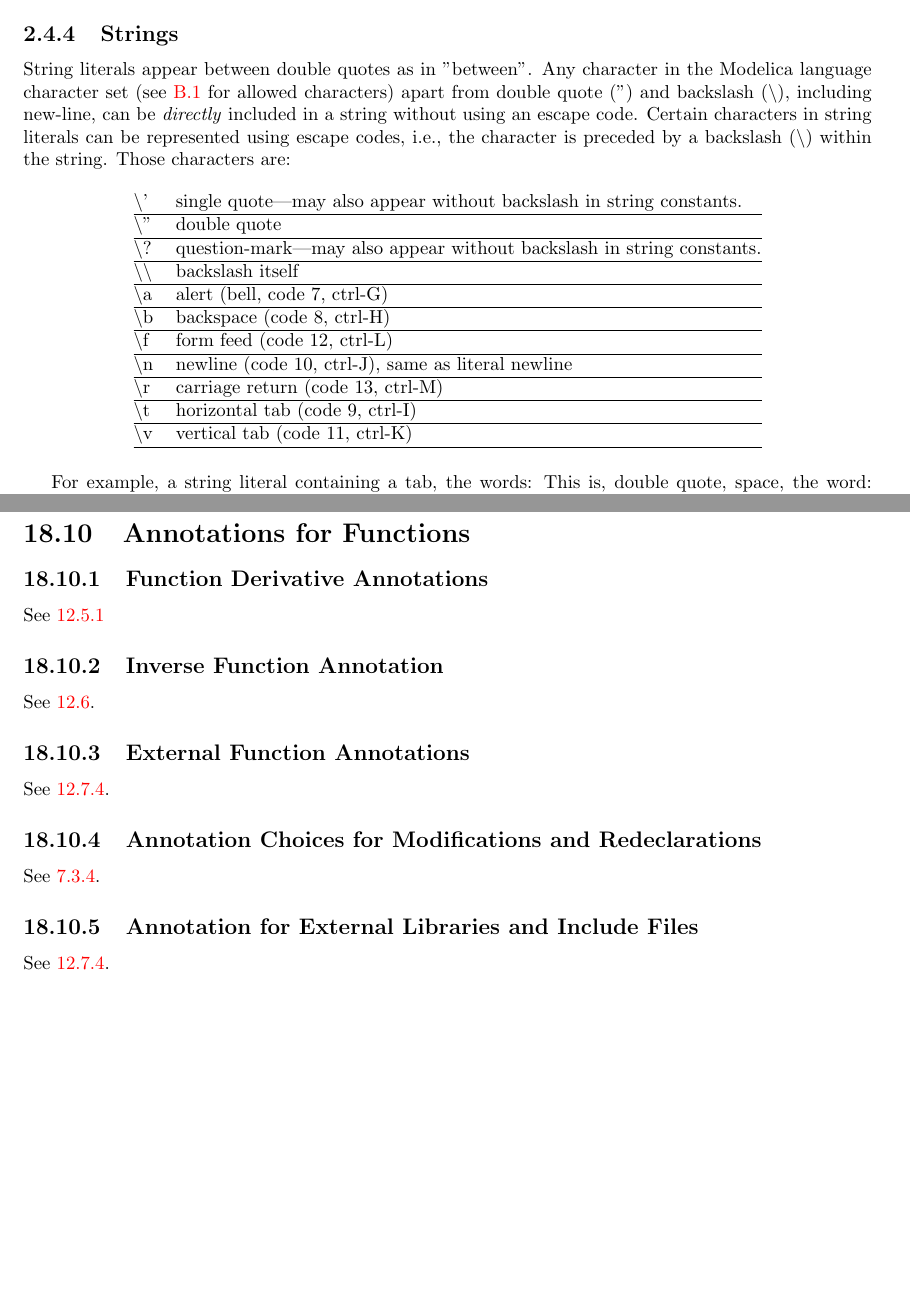
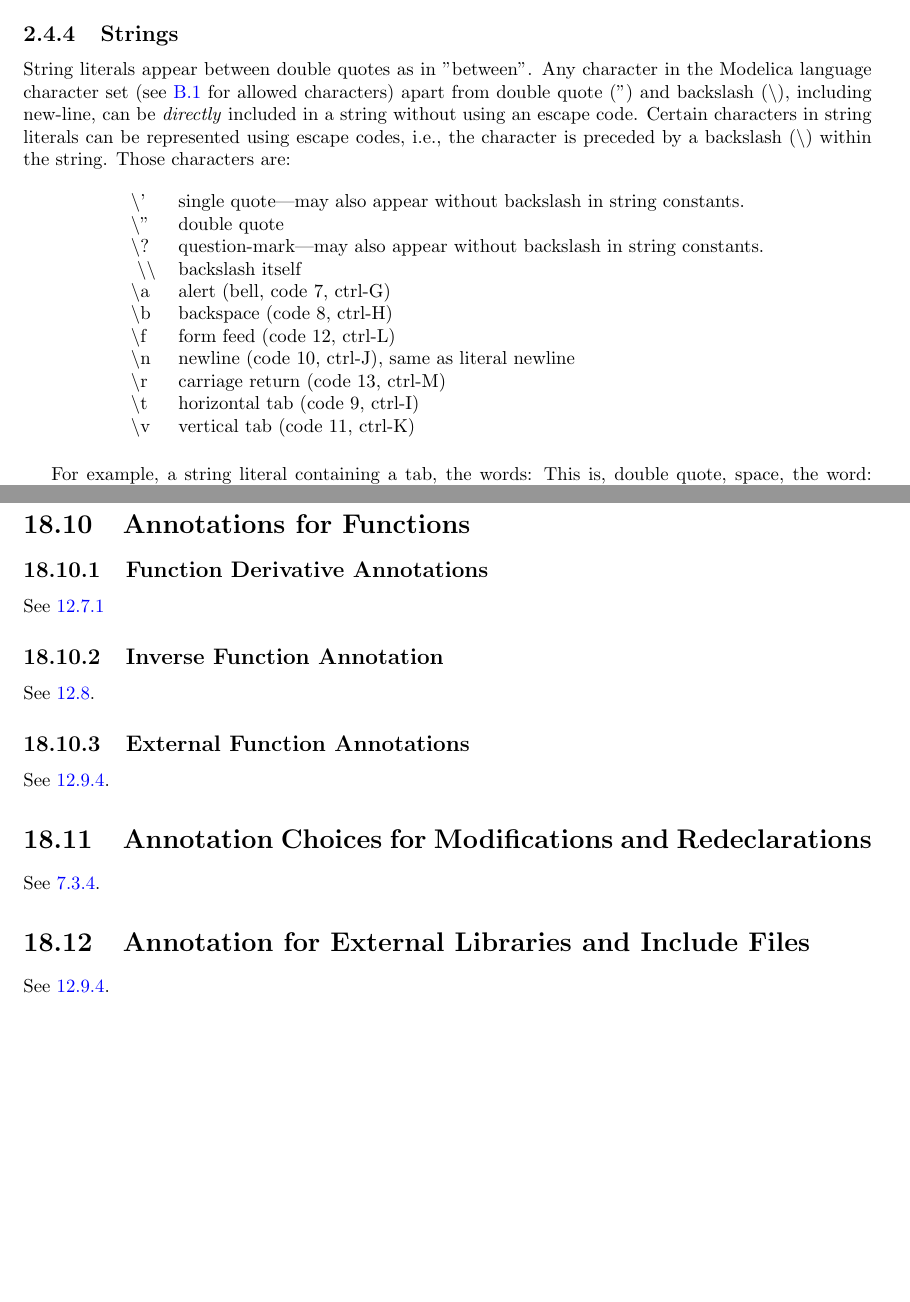
Before and after one commit to modelica/ModelicaSpecification, a LaTeX thesis (MLS.tex, which reads chapters/annotations.tex, chapters/lexicalstructure.tex, preamble.tex): two parts of pages 12 and 236 of 283 before the commit and two parts of pages 11 and 235 of 282 after it, joined at a grey line, cut so that both start at the same text. Compiled offline with pdfLaTeX.

Commit message:
AppendixE;Preface in Toc;12.5 and 18.10;Spacing for 16.10;Lexical Lines

```diff
--- a/chapters/annotations.tex
+++ b/chapters/annotations.tex
@@ -1982,10 +1982,10 @@ See \ref{declaring-inverses-of-functions}.
 
 See \ref{annotations-for-external-libraries-and-include-files}.
 
-\subsection{Annotation Choices for Modifications and Redeclarations}\doublelabel{annotation-choices-for-modifications-and-redeclarations}
+\section{Annotation Choices for Modifications and Redeclarations}\doublelabel{annotation-choices-for-modifications-and-redeclarations}
 
 See \ref{annotation-choices-for-suggested-redeclarations-and-modifications}.
 
-\subsection{Annotation for External Libraries and Include Files}\doublelabel{annotation-for-external-libraries-and-include-files}
+\section{Annotation for External Libraries and Include Files}\doublelabel{annotation-for-external-libraries-and-include-files}
 
 See \ref{annotations-for-external-libraries-and-include-files}.
--- a/chapters/lexicalstructure.tex
+++ b/chapters/lexicalstructure.tex
@@ -175,19 +175,19 @@ characters are:
 
 \begin{longtable}[c]{@{}ll@{}}
 \textbackslash{}' & single quote---may also appear without backslash in
-string constants.\\ \hline
-\textbackslash{}" & double quote\\ \hline
+string constants.\\
+\textbackslash{}" & double quote\\
 \textbackslash{}? & question-mark---may also appear without backslash in
-string constants.\\ \hline
-\textbackslash{}\textbackslash{} & backslash itself\\ \hline
-\textbackslash{}a & alert (bell, code 7, ctrl-G)\\ \hline
-\textbackslash{}b & backspace (code 8, ctrl-H)\\ \hline
-\textbackslash{}f & form feed (code 12, ctrl-L)\\ \hline
+string constants.\\ \
+\textbackslash{}\textbackslash{} & backslash itself\\
+\textbackslash{}a & alert (bell, code 7, ctrl-G)\\
+\textbackslash{}b & backspace (code 8, ctrl-H)\\
+\textbackslash{}f & form feed (code 12, ctrl-L)\\
 \textbackslash{}n & newline (code 10, ctrl-J), same as literal
-newline\\ \hline
-\textbackslash{}r & carriage return (code 13, ctrl-M)\\ \hline
-\textbackslash{}t & horizontal tab (code 9, ctrl-I)\\ \hline
-\textbackslash{}v & vertical tab (code 11, ctrl-K)\\ \hline
+newline\\
+\textbackslash{}r & carriage return (code 13, ctrl-M)\\
+\textbackslash{}t & horizontal tab (code 9, ctrl-I)\\
+\textbackslash{}v & vertical tab (code 11, ctrl-K)\\
 \end{longtable}
 
 For example, a string literal containing a tab, the words: This is,
--- a/preamble.tex
+++ b/preamble.tex
@@ -19,6 +20,12 @@
 \let\orig@Gin@extensions\Gin@extensions
 \def\Gin@extensions{.pdf,\orig@Gin@extensions} %prepend .pdf before .png
 \makeatother
+\fi
+
+% Longer section numbers in toc
+\ifpdf
+\usepackage{tocloft}
+\setlength{\cftsecnumwidth}{3em}
 \fi
 
 % Need more text:
@@ -49,7 +56,8 @@
 \setcounter{totalnumber}{1000}
 \raggedbottom
 \usepackage{hyperref}
-\hypersetup{colorlinks=true}
+% The default (magenta for urls and red for internal links) isn't nice
+\hypersetup{colorlinks=true, urlcolor=blue, linkcolor=blue}
 % Using longtable to have tables split across pages
 % Most starting with \hline \endhead to avoid underfull vbox and not have first part duplicated on new pages
 %
```
Also changed, not shown: chapters/abstract.tex (+1 -1 lines), chapters/functions.tex (+2 -2 lines), chapters/preface.tex (+2 -0 lines), preamble.tex (1 more changed lines).
